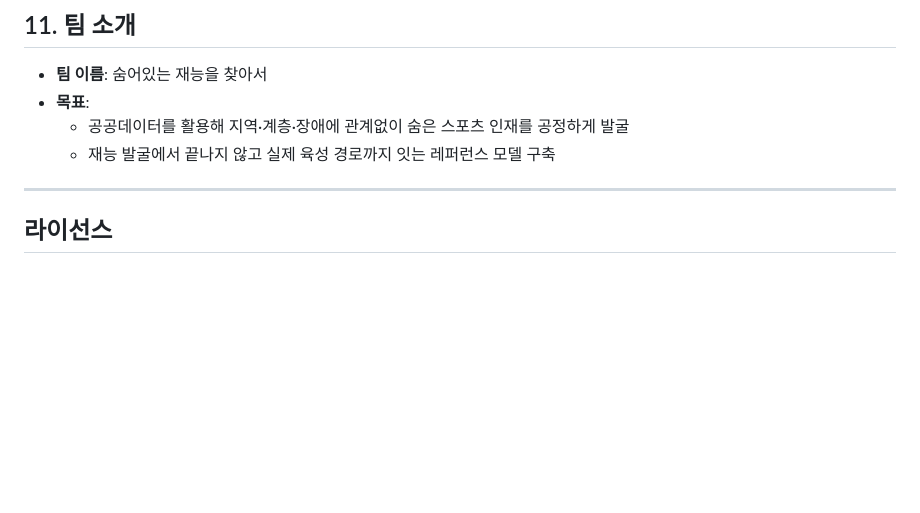
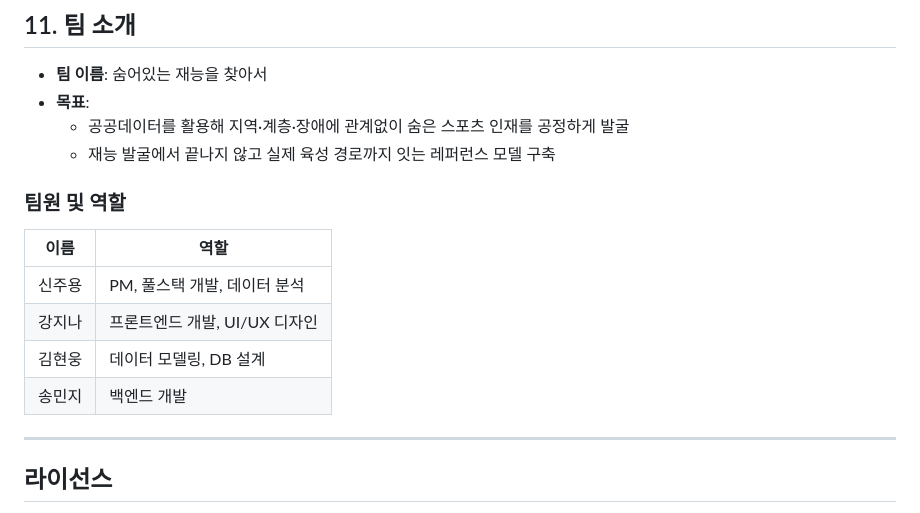
Before and after one commit to kspo-2025-opendata-contest/Hidden-Talent, a Markdown page: README.md, the part around the change. GitHub-like rendering; blank space fills up the shorter version.

Commit message:
README에 팀원 역할 추가
- 신주용: PM, 풀스택 개발, 데이터 분석
- 강지나: 프론트엔드 개발, UI/UX 디자인
- 김현웅: 데이터 모델링, DB 설계
- 송민지: 백엔드 개발

🤖 Generated with [Claude Code](https://claude.com/claude-code)

Co-Authored-By: Claude Opus 4.5 <noreply@anthropic.com>

```diff
--- a/README.md
+++ b/README.md
@@ -528,6 +528,15 @@ npm run dev
   - 공공데이터를 활용해 지역·계층·장애에 관계없이 숨은 스포츠 인재를 공정하게 발굴
   - 재능 발굴에서 끝나지 않고 실제 육성 경로까지 잇는 레퍼런스 모델 구축
 
+### 팀원 및 역할
+
+| 이름 | 역할 |
+|------|------|
+| 신주용 | PM, 풀스택 개발, 데이터 분석 |
+| 강지나 | 프론트엔드 개발, UI/UX 디자인 |
+| 김현웅 | 데이터 모델링, DB 설계 |
+| 송민지 | 백엔드 개발 |
+
 ---
 
 ## 라이선스
```
